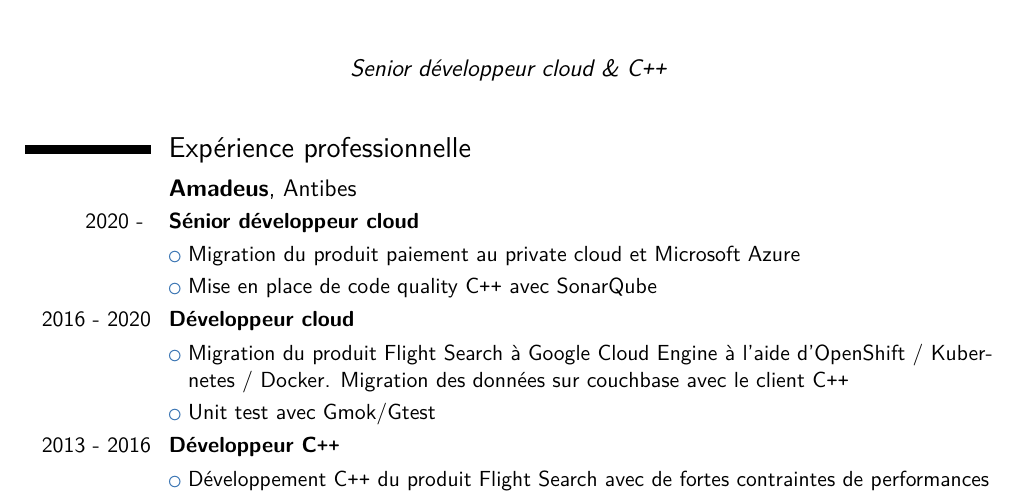
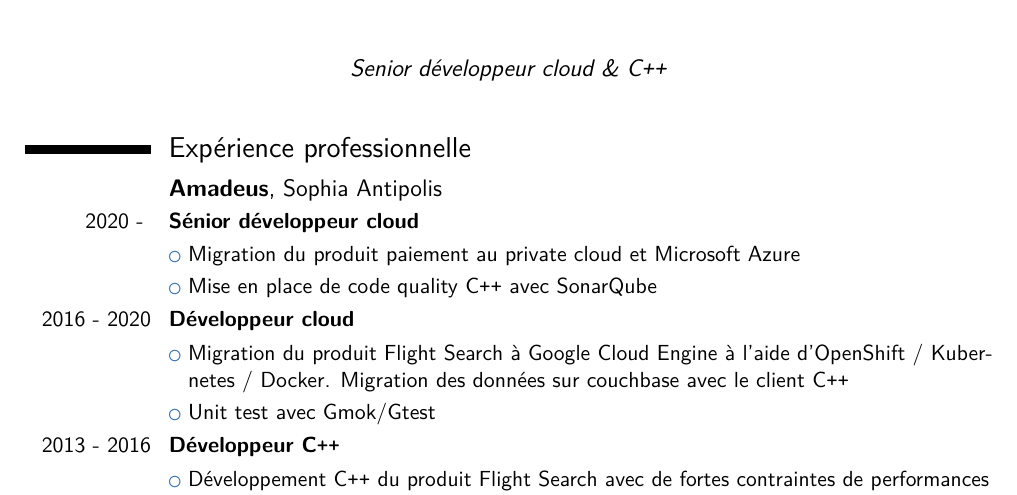
Before and after one commit to Meeeds/CV, a LaTeX CV (CV_Louis_Barjon.tex): part of the page, cut so that both start at the same text. Compiled offline with pdfLaTeX.

Commit message:
antibes to sophia

```diff
--- a/CV_Louis_Barjon.tex
+++ b/CV_Louis_Barjon.tex
@@ -86,7 +86,7 @@
 \makecvtitle
 %\renewcommand{\listitemsymbol}{$\circ$ }
 \section{Expérience professionnelle}
-\subsection{\textbf{Amadeus}, Antibes}
+\subsection{\textbf{Amadeus}, Sophia Antipolis}
 \cventry{2020 - }{Sénior développeur cloud}{}{}{}
 {}
 \cvlistitem{Migration du produit paiement au private cloud et Microsoft Azure}
```
